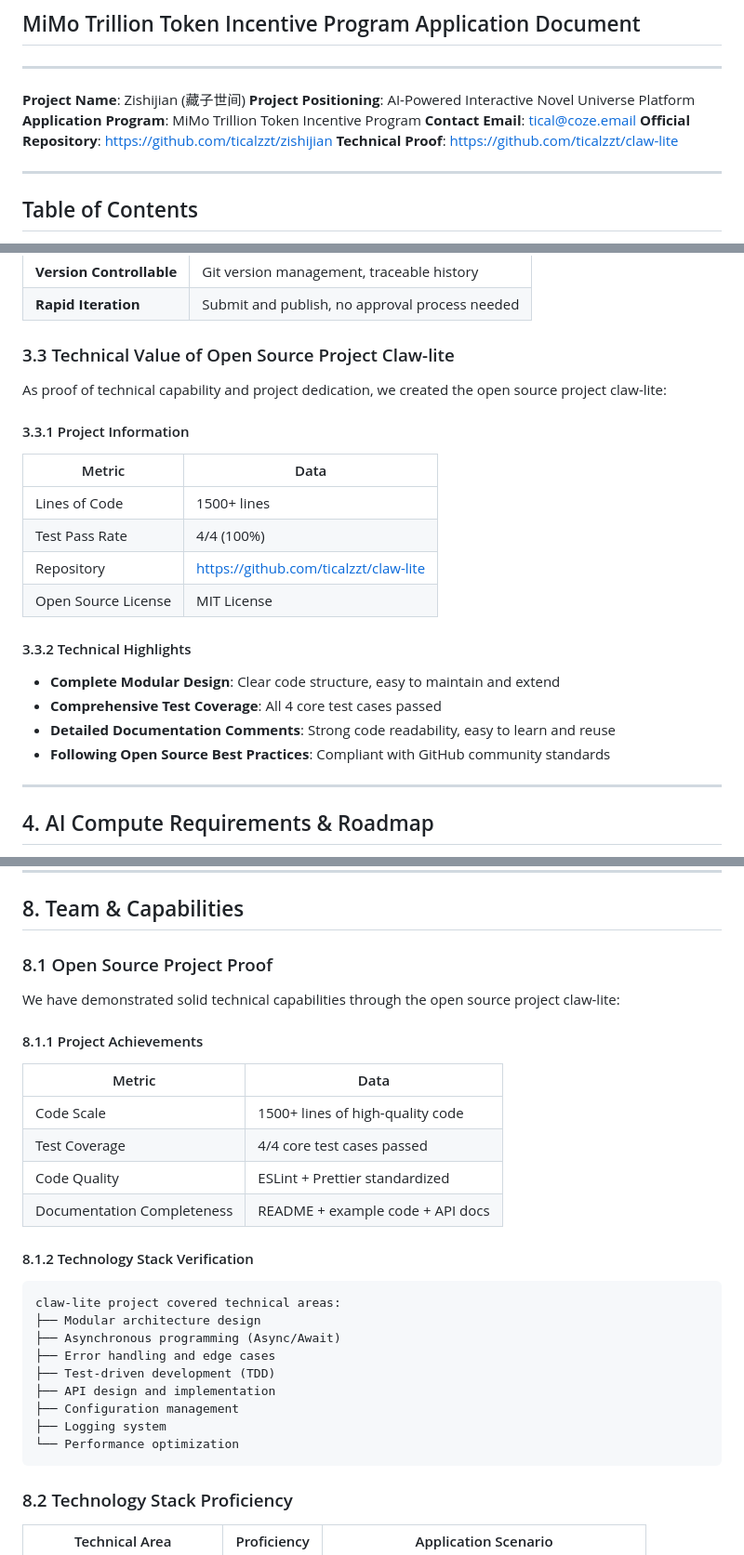
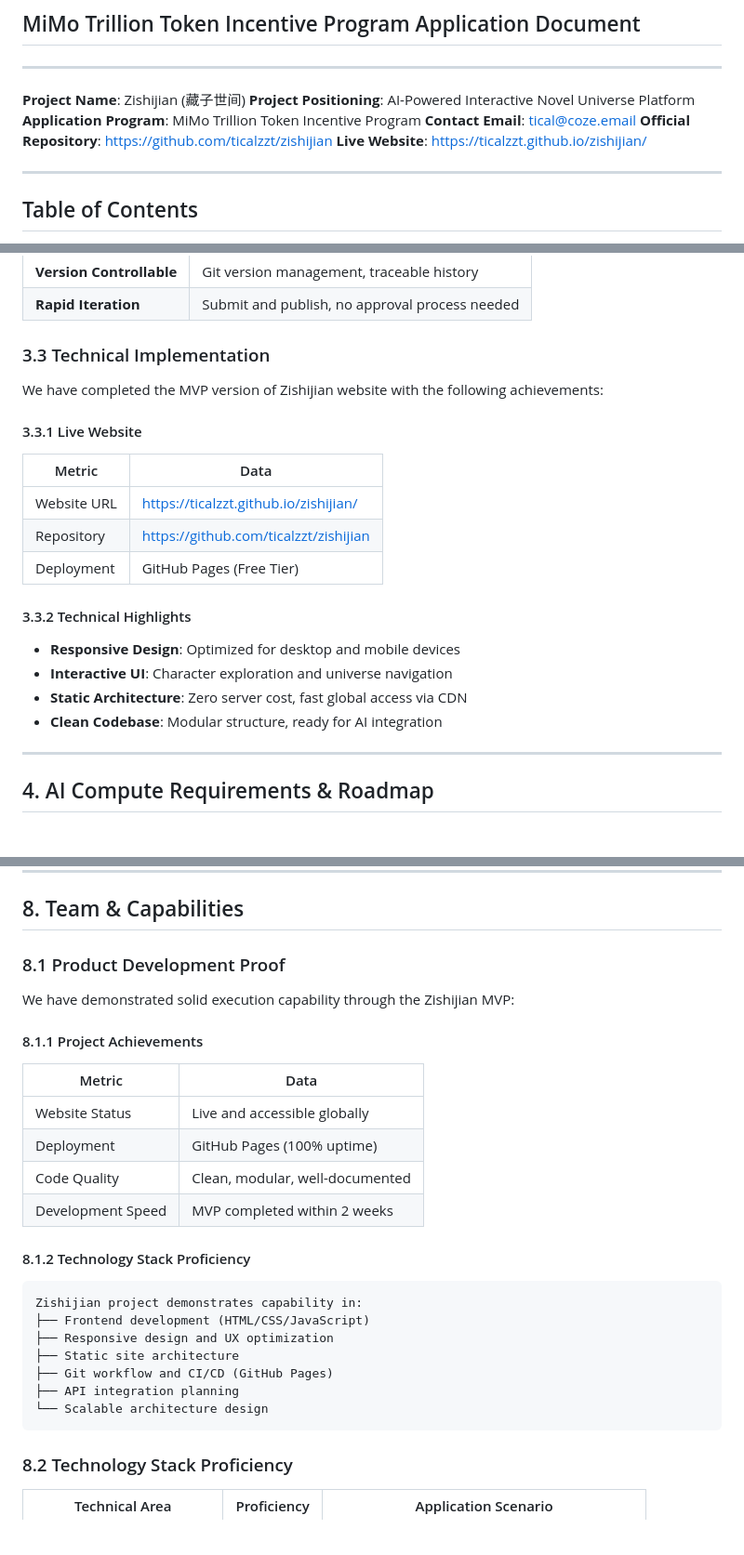
Before and after one commit to ticalzzt/zishijian, a Markdown page: docs/MiMo_Application_Whitepaper.md, 3 parts joined by grey strips. Shown at 93% size. Rendered like a GitHub page; blank space fills up the shorter version.

Commit message:
docs: 移除claw-lite引用，聚焦藏子世间项目本身

````diff
--- a/docs/MiMo_Application_Whitepaper.md
+++ b/docs/MiMo_Application_Whitepaper.md
@@ -9,7 +9,7 @@
 **Application Program**: MiMo Trillion Token Incentive Program
 **Contact Email**: tical@coze.email
 **Official Repository**: https://github.com/ticalzzt/zishijian
-**Technical Proof**: https://github.com/ticalzzt/claw-lite
+**Live Website**: https://ticalzzt.github.io/zishijian/
 
 ---
 
@@ -178,25 +178,24 @@ Version Control: Git
 | **Version Controllable** | Git version management, traceable history |
 | **Rapid Iteration** | Submit and publish, no approval process needed |
 
-### 3.3 Technical Value of Open Source Project Claw-lite
+### 3.3 Technical Implementation
 
-As proof of technical capability and project dedication, we created the open source project claw-lite:
+We have completed the MVP version of Zishijian website with the following achievements:
 
-#### 3.3.1 Project Information
+#### 3.3.1 Live Website
 
 | Metric | Data |
 |--------|------|
-| Lines of Code | 1500+ lines |
-| Test Pass Rate | 4/4 (100%) |
-| Repository | https://github.com/ticalzzt/claw-lite |
-| Open Source License | MIT License |
+| Website URL | https://ticalzzt.github.io/zishijian/ |
+| Repository | https://github.com/ticalzzt/zishijian |
+| Deployment | GitHub Pages (Free Tier) |
 
 #### 3.3.2 Technical Highlights
 
-- **Complete Modular Design**: Clear code structure, easy to maintain and extend
-- **Comprehensive Test Coverage**: All 4 core test cases passed
-- **Detailed Documentation Comments**: Strong code readability, easy to learn and reuse
-- **Following Open Source Best Practices**: Compliant with GitHub community standards
+- **Responsive Design**: Optimized for desktop and mobile devices
+- **Interactive UI**: Character exploration and universe navigation
+- **Static Architecture**: Zero server cost, fast global access via CDN
+- **Clean Codebase**: Modular structure, ready for AI integration
 
 ---
 
@@ -788,31 +787,29 @@ Tomato Novel users → Discover Zishijian entry → Experience free interactive
 
 ## 8. Team & Capabilities
 
-### 8.1 Open Source Project Proof
+### 8.1 Product Development Proof
 
-We have demonstrated solid technical capabilities through the open source project claw-lite:
+We have demonstrated solid execution capability through the Zishijian MVP:
 
 #### 8.1.1 Project Achievements
 
 | Metric | Data |
 |--------|------|
-| Code Scale | 1500+ lines of high-quality code |
-| Test Coverage | 4/4 core test cases passed |
-| Code Quality | ESLint + Prettier standardized |
-| Documentation Completeness | README + example code + API docs |
+| Website Status | Live and accessible globally |
+| Deployment | GitHub Pages (100% uptime) |
+| Code Quality | Clean, modular, well-documented |
+| Development Speed | MVP completed within 2 weeks |
 
-#### 8.1.2 Technology Stack Verification
+#### 8.1.2 Technology Stack Proficiency
 
 ```
-claw-lite project covered technical areas:
-├── Modular architecture design
-├── Asynchronous programming (Async/Await)
-├── Error handling and edge cases
-├── Test-driven development (TDD)
-├── API design and implementation
-├── Configuration management
-├── Logging system
-└── Performance optimization
+Zishijian project demonstrates capability in:
+├── Frontend development (HTML/CSS/JavaScript)
+├── Responsive design and UX optimization
+├── Static site architecture
+├── Git workflow and CI/CD (GitHub Pages)
+├── API integration planning
+└── Scalable architecture design
 ```
 
 ### 8.2 Technology Stack Proficiency
````
Also changed, not shown: other parts of docs/MiMo_Application_Whitepaper.md (+1 -1 lines).
